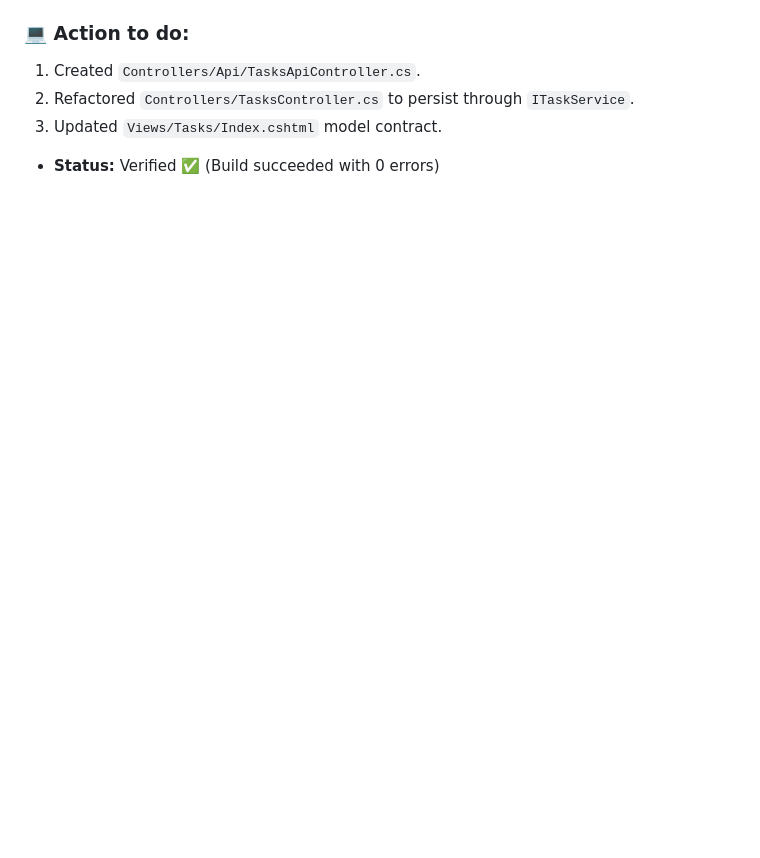
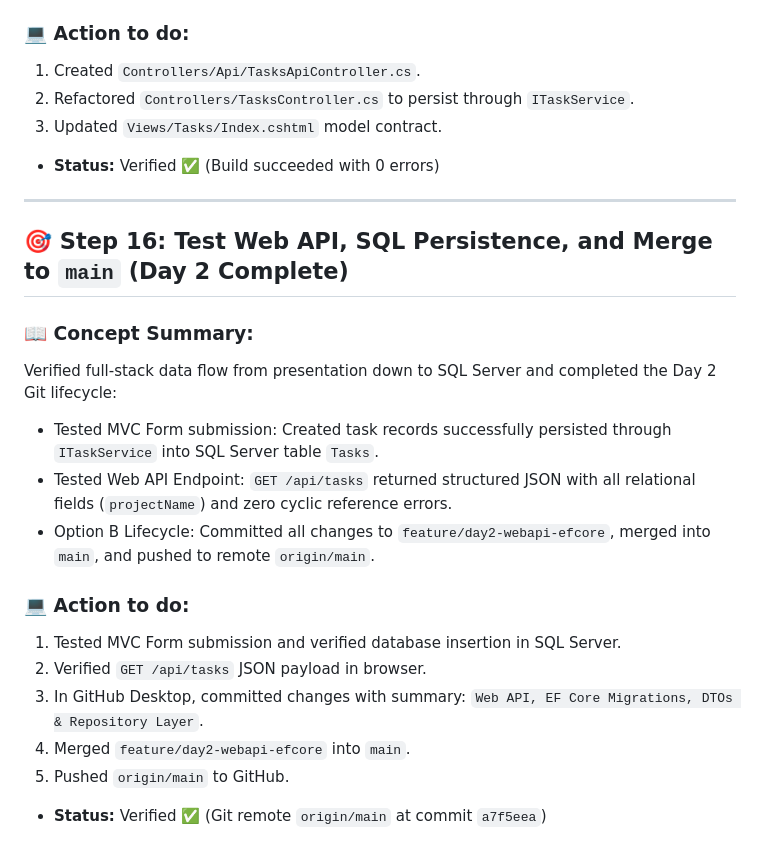
Before and after one commit to YadavAashutosh/DevTaskHub, a Markdown page: Steps.md, the part around the change. Drawn GitHub-style; blank space fills up the shorter version.

```diff
--- a/Steps.md
+++ b/Steps.md
@@ -504,3 +504,21 @@ Built high-performance, asynchronous RESTful API endpoints alongside the MVC arc
 2. Refactored `Controllers/TasksController.cs` to persist through `ITaskService`.
 3. Updated `Views/Tasks/Index.cshtml` model contract.
 * **Status:** Verified ✅ (Build succeeded with 0 errors)
+
+
+---
+
+## 🎯 Step 16: Test Web API, SQL Persistence, and Merge to `main` (Day 2 Complete)
+### 📖 Concept Summary:
+Verified full-stack data flow from presentation down to SQL Server and completed the Day 2 Git lifecycle:
+* Tested MVC Form submission: Created task records successfully persisted through `ITaskService` into SQL Server table `Tasks`.
+* Tested Web API Endpoint: `GET /api/tasks` returned structured JSON with all relational fields (`projectName`) and zero cyclic reference errors.
+* Option B Lifecycle: Committed all changes to `feature/day2-webapi-efcore`, merged into `main`, and pushed to remote `origin/main`.
+
+### 💻 Action to do:
+1. Tested MVC Form submission and verified database insertion in SQL Server.
+2. Verified `GET /api/tasks` JSON payload in browser.
+3. In GitHub Desktop, committed changes with summary: `Web API, EF Core Migrations, DTOs & Repository Layer`.
+4. Merged `feature/day2-webapi-efcore` into `main`.
+5. Pushed `origin/main` to GitHub.
+* **Status:** Verified ✅ (Git remote `origin/main` at commit `a7f5eea`)
```
